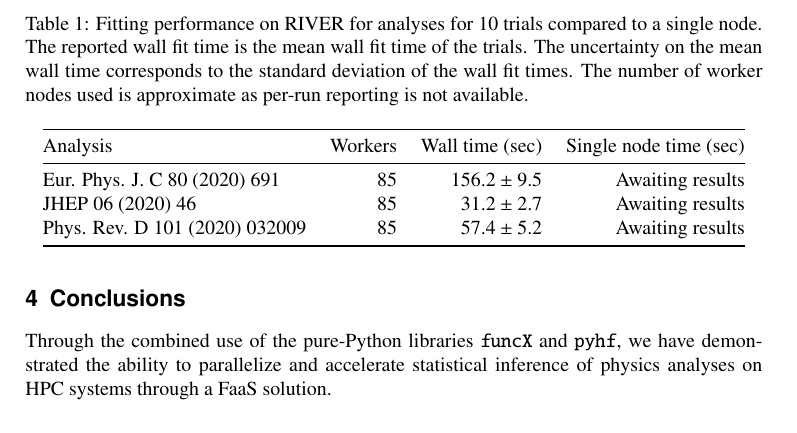
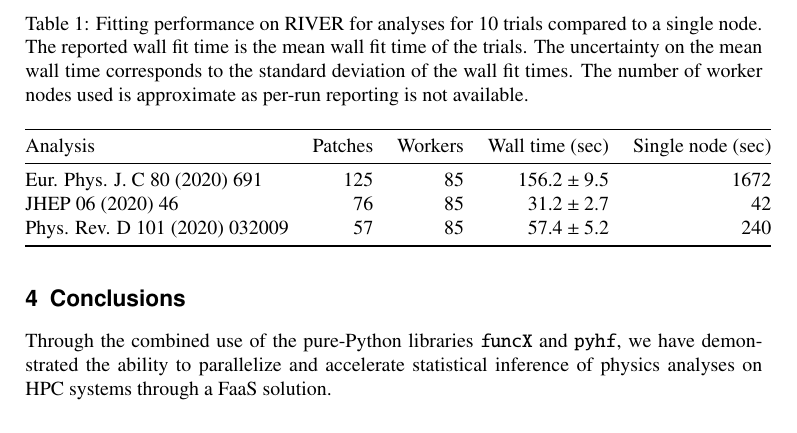
Before and after one commit to matthewfeickert/pyhf-funcX-CHEP-2021-proposal, a LaTeX document (CHEP_2021_proposal.tex, which reads src/tables/performance_table.tex): part of page 6 of 7, cut so that both start at the same text. Compiled offline with pdfLaTeX.

Commit message:
Compare to single node time

```diff
--- a/src/tables/performance_table.tex
+++ b/src/tables/performance_table.tex
@@ -2,13 +2,13 @@
 \centering
 \caption{Fitting performance on RIVER for analyses for 10 trials compared to a single node. The reported wall fit time is the mean wall fit time of the trials. The uncertainty on the mean wall time corresponds to the standard deviation of the wall fit times. The number of worker nodes used is approximate as per-run reporting is not available.}
 \label{table:performance}
-\begin{tabular}{@{}lrrr@{}}
+\begin{tabular}{@{}lrrrr@{}}
 \toprule
-                      Analysis & Workers & Wall time (sec) & Single node time (sec) \\
+                      Analysis & Patches & Workers & Wall time (sec) & Single node (sec) \\
 \midrule
- Eur. Phys. J. C 80 (2020) 691 &      85 &   $156.2\pm9.5$ &       Awaiting results \\
-             JHEP 06 (2020) 46 &      85 &    $31.2\pm2.7$ &       Awaiting results \\
-Phys. Rev. D 101 (2020) 032009 &      85 &    $57.4\pm5.2$ &       Awaiting results \\
+ Eur. Phys. J. C 80 (2020) 691 &     125 &      85 &   $156.2\pm9.5$ &              1672 \\
+             JHEP 06 (2020) 46 &      76 &      85 &    $31.2\pm2.7$ &                42 \\
+Phys. Rev. D 101 (2020) 032009 &      57 &      85 &    $57.4\pm5.2$ &               240 \\
 \bottomrule
 \end{tabular}
 \end{table}
```
Also changed, not shown: data/1Lbb_single_node_time.txt (added, +1 -0 lines), data/InclSS3L_single_node_time.txt (added, +1 -0 lines), data/staus_single_node_time.txt (added, +1 -0 lines), data/staus_times.txt (renamed from data/SUSY-2018-04_times.txt), 1 other file.
